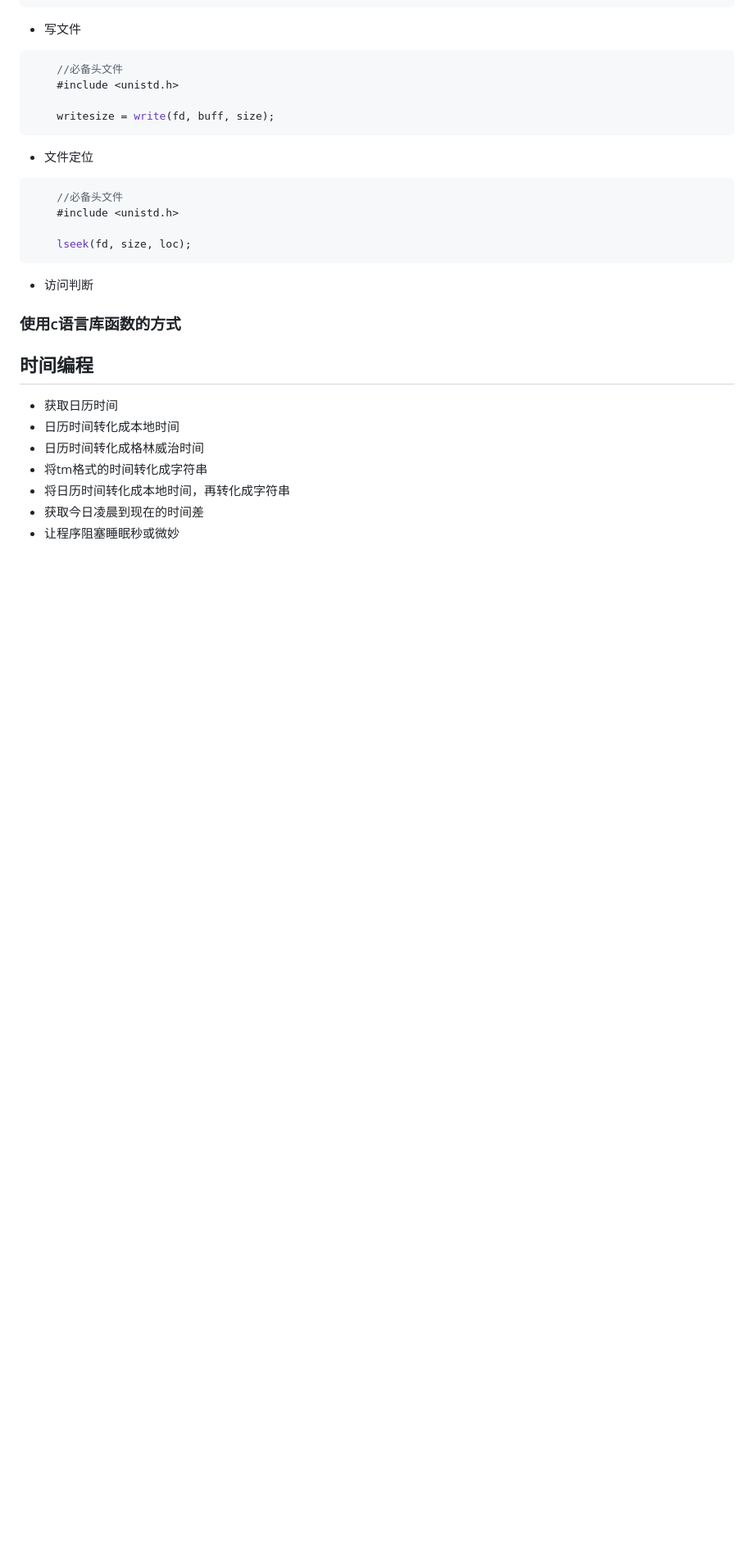
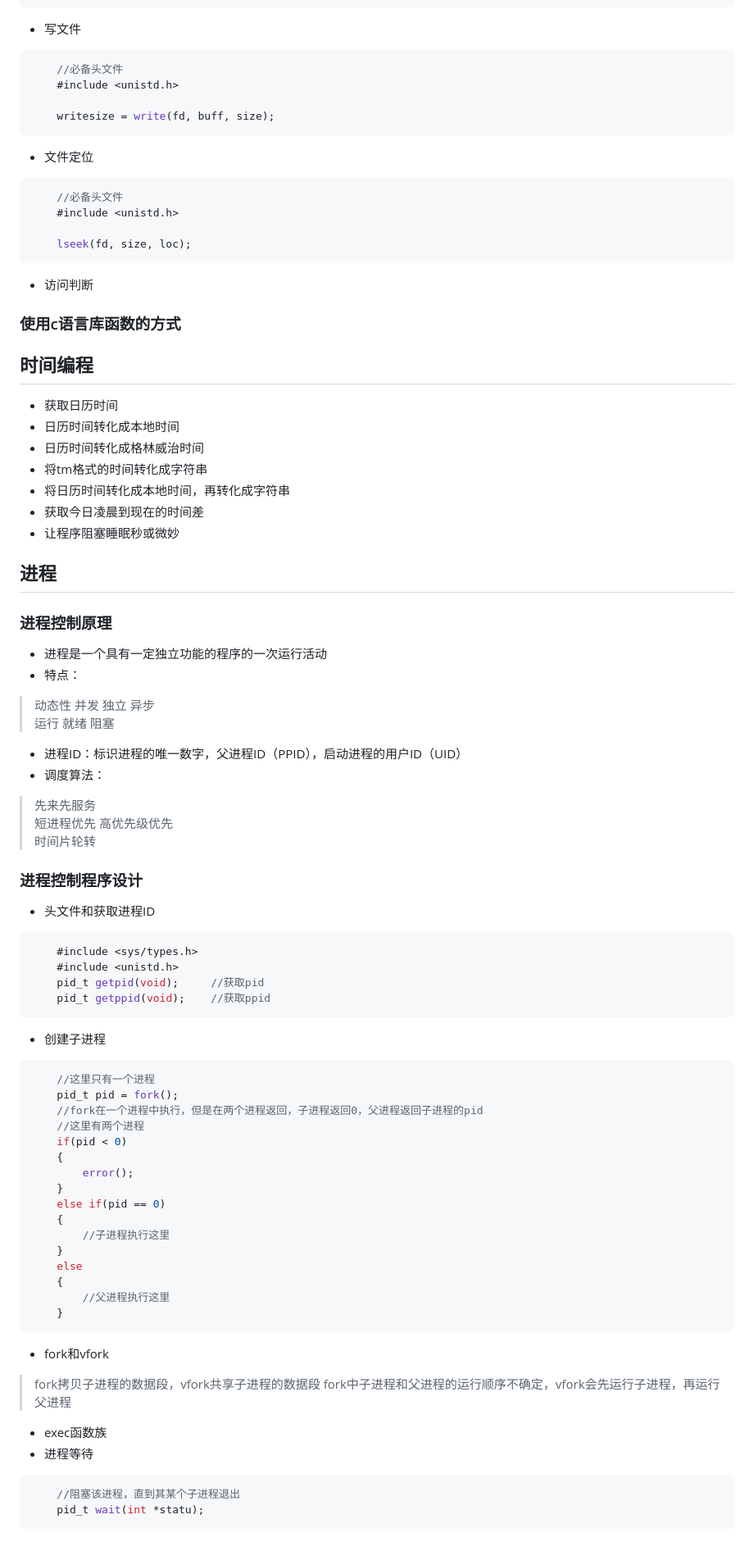
Before and after one commit to lisiyuannn/ARM_Linux, a Markdown page: README.md, the part around the change. Shown: that part at 82% size. GitHub-like rendering; blank space fills up the shorter version.

Commit message:
进程创建

````diff
--- a/README.md
+++ b/README.md
@@ -166,3 +166,51 @@ GDB主要完成下面三个方面的功能
 * 将日历时间转化成本地时间，再转化成字符串
 * 获取今日凌晨到现在的时间差
 * 让程序阻塞睡眠秒或微妙
+## 进程
+### 进程控制原理
+* 进程是一个具有一定独立功能的程序的一次运行活动
+* 特点：
+> 动态性 并发 独立 异步
+> 运行 就绪 阻塞
+* 进程ID：标识进程的唯一数字，父进程ID（PPID），启动进程的用户ID（UID）
+* 调度算法：
+> 先来先服务
+> 短进程优先
+> 高优先级优先
+> 时间片轮转
+### 进程控制程序设计
+* 头文件和获取进程ID
+```c
+    #include <sys/types.h>
+    #include <unistd.h>
+    pid_t getpid(void);     //获取pid
+    pid_t getppid(void);    //获取ppid
+```
+* 创建子进程
+```c
+    //这里只有一个进程
+    pid_t pid = fork();
+    //fork在一个进程中执行，但是在两个进程返回，子进程返回0，父进程返回子进程的pid
+    //这里有两个进程
+    if(pid < 0)
+    {
+        error();
+    }
+    else if(pid == 0)
+    {
+        //子进程执行这里
+    }
+    else
+    {
+        //父进程执行这里
+    }
+```
+* fork和vfork
+> fork拷贝子进程的数据段，vfork共享子进程的数据段
+> fork中子进程和父进程的运行顺序不确定，vfork会先运行子进程，再运行父进程
+* exec函数族
+* 进程等待
+```c
+    //阻塞该进程，直到其某个子进程退出
+    pid_t wait(int *statu);
+```
````
